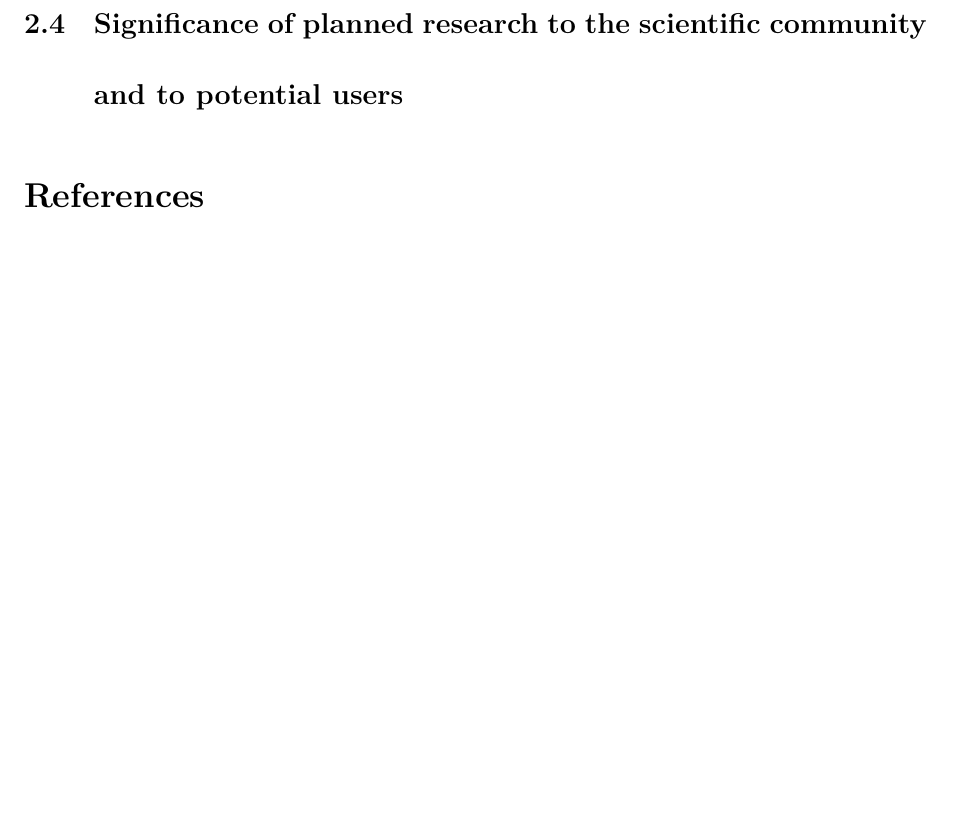
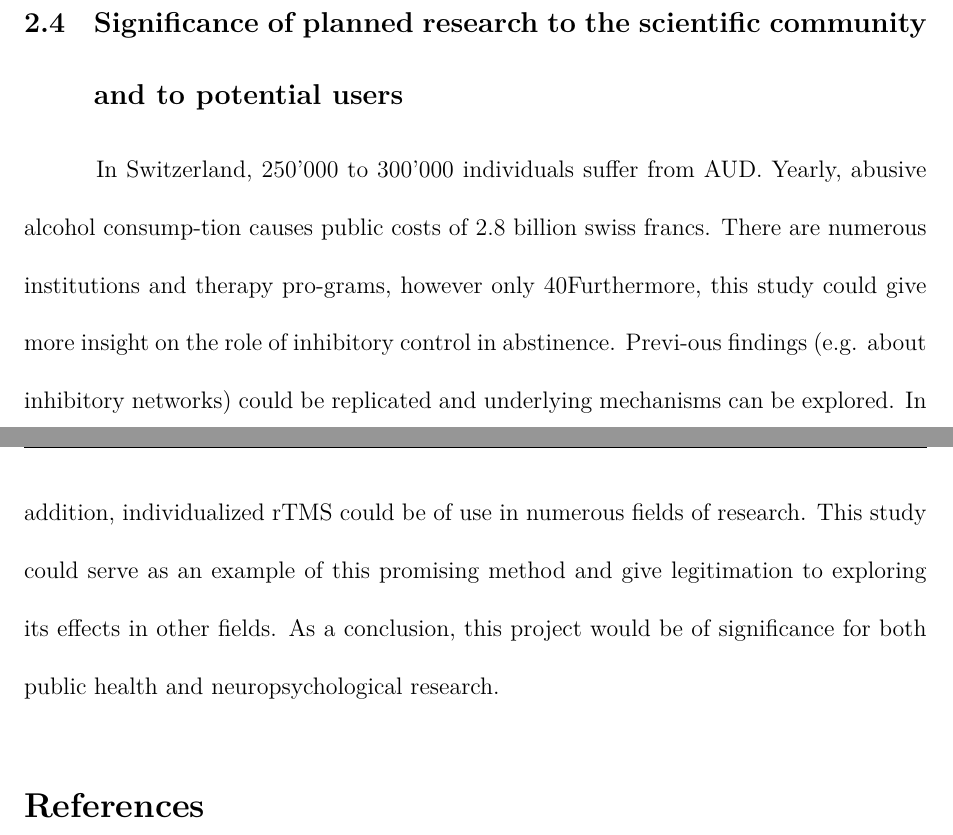
Before and after one commit to OlivierU/init, a LaTeX document (init.tex): part of page 13 of 16 before the commit and two parts of pages 13 and 14 of 16 after it, the two joined at a grey line, cut so that both start at the same text, the shorter picture padded with empty space. Compiled offline with XeLaTeX.

Commit message:
significance

```diff
--- a/init.tex
+++ b/init.tex
@@ -143,6 +143,11 @@ In case of a strong craving after the presentation of the alcoholic stimuli, par
 
 
 \subsection{Significance of planned research to the scientific community and to potential users}
+In Switzerland, 250’000 to 300’000 individuals suffer from AUD. Yearly, abusive alcohol consump-tion causes public costs of 2.8 billion swiss francs. There are numerous institutions and therapy pro-grams, however only 40% of patients are still abstinent one year after stationary treatment. These facts suggest that improving established treatment programs should be a top priority of substance abuse research. The proposed study examines different trainings additional to the standard of care in AUD treatment and could offer an individualized solution for patients who do not profit from standardized programs.
+Furthermore, this study could give more insight on the role of inhibitory control in abstinence. Previ-ous findings (e.g. about inhibitory networks) could be replicated and underlying mechanisms can be explored.
+In addition, individualized rTMS could be of use in numerous fields of research. This study could serve as an example of this promising method and give legitimation to exploring its effects in other fields.
+As a conclusion, this project would be of significance for both public health and neuropsychological research.
+
 
 
 \printbibliography
```
